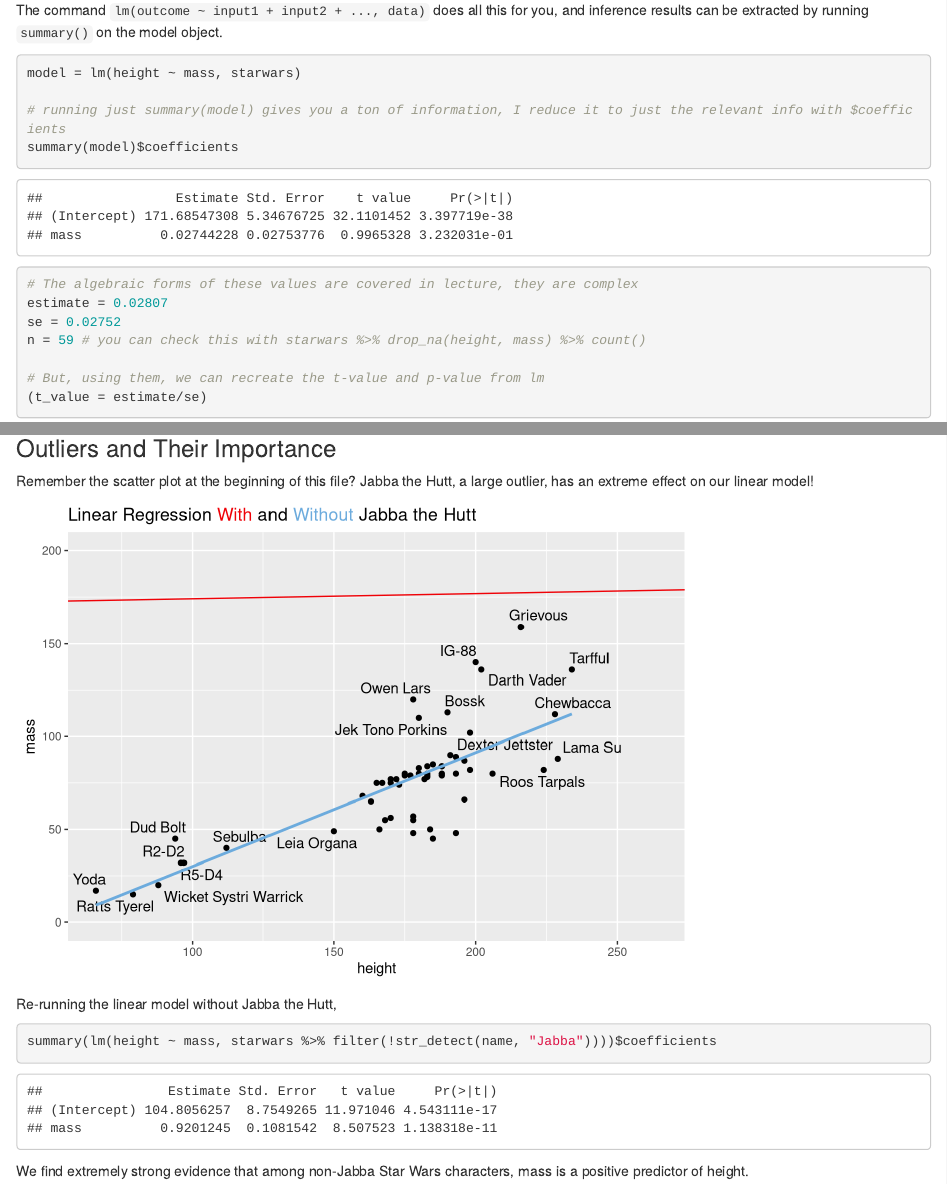
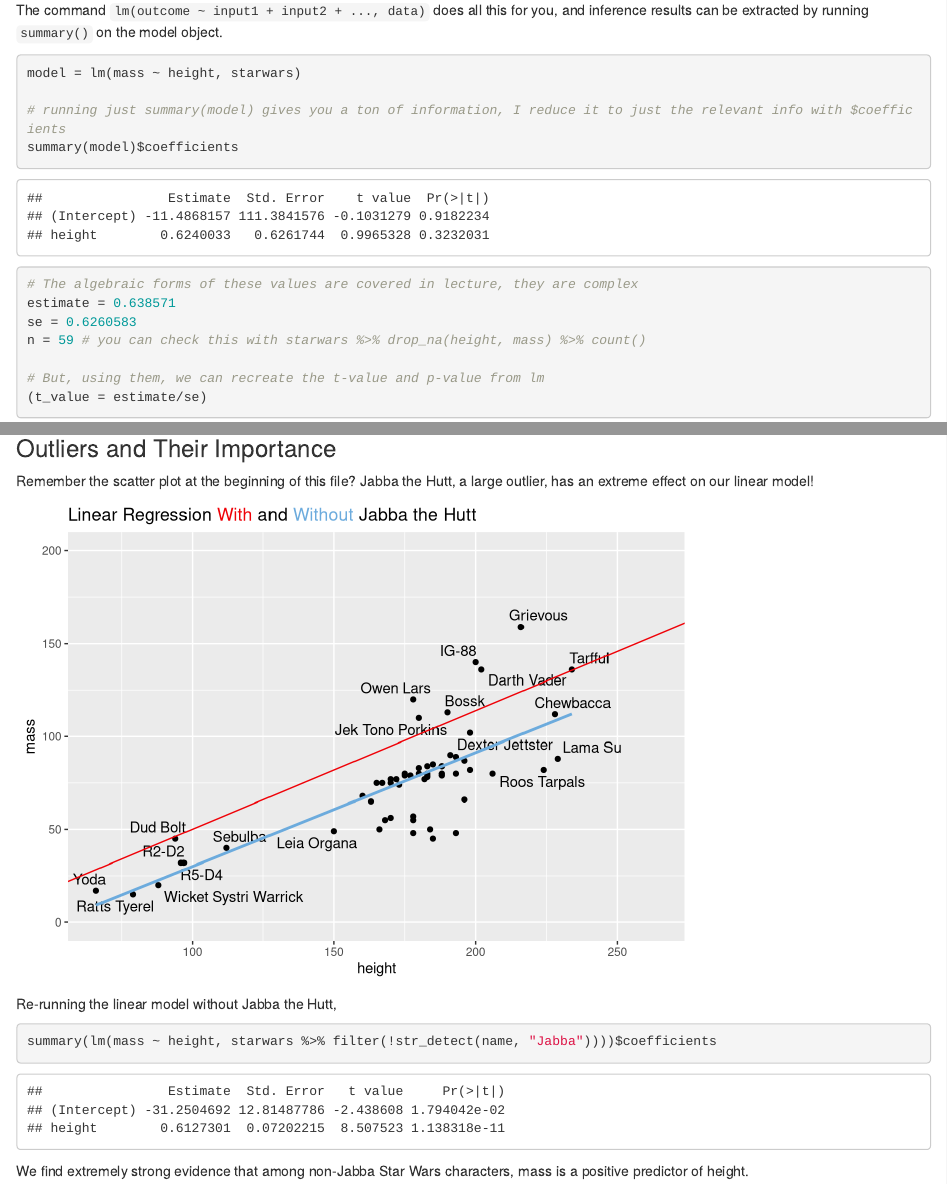
Before and after one commit to cjones46/240-Teaching-Files, an R Markdown document (SP23/ds11-demo.Rmd): the page in a window 1100 px wide, from 1640 px down, and a second part further down, joined at a grey line. Rendered offline with R 4.5, knitr and Pandoc, with nearby package versions; code that draws random numbers runs with fixed seeds of ours.

Commit message:
Add files via upload

````diff
--- a/SP23/ds11-demo.Rmd
+++ b/SP23/ds11-demo.Rmd
@@ -63,15 +63,15 @@ Using theory, inference on $\beta_1$ is more involved and is gone over in detail
 The command ```lm(outcome ~ input1 + input2 + ..., data)``` does all this for you, and inference results can be extracted by running ```summary()``` on the model object.
 
 ```{r}
-model = lm(height ~ mass, starwars)
+model = lm(mass ~ height, starwars)
 
 # running just summary(model) gives you a ton of information, I reduce it to just the relevant info with $coefficients
 summary(model)$coefficients
 ```
 ```{r}
 # The algebraic forms of these values are covered in lecture, they are complex
-estimate = 0.02807
-se = 0.02752
+estimate = 0.638571
+se = 0.6260583
 n = 59 # you can check this with starwars %>% drop_na(height, mass) %>% count()
 
 # But, using them, we can recreate the t-value and p-value from lm
@@ -91,7 +91,7 @@ Remember the scatter plot at the beginning of this file? Jabba the Hutt, a large
 ggplot(starwars %>% filter(!str_detect(name, "Jabba")), aes(x = height, y = mass, label = name)) +
   geom_point() +
   geom_text_repel() +
-  geom_abline(slope = estimate, intercept = 171.285, method = "lm", se = F, color = "#EF0107") + # Using slope and intercept from above
+  geom_abline(slope = estimate, intercept = -13.810314, method = "lm", se = F, color = "#EF0107") + # Using slope and intercept from above
   geom_smooth(method = "lm", se = F, color = "#6CABDD") +
   ggtitle("Linear Regression <span style='color: #EF0107;'>With</span> and <span style='color: #6CABDD;'>Without</span> Jabba the Hutt") +
   theme(plot.title = element_markdown()) +
@@ -101,7 +101,7 @@ ggplot(starwars %>% filter(!str_detect(name, "Jabba")), aes(x = height, y = mass
 Re-running the linear model without Jabba the Hutt,
 
 ```{r}
-summary(lm(height ~ mass, starwars %>% filter(!str_detect(name, "Jabba"))))$coefficients
+summary(lm(mass ~ height, starwars %>% filter(!str_detect(name, "Jabba"))))$coefficients
 ```
 
 We find extremely strong evidence that among non-Jabba Star Wars characters, mass is a positive predictor of height.
````
Also changed, not shown: SP23/ds11-demo.html.
